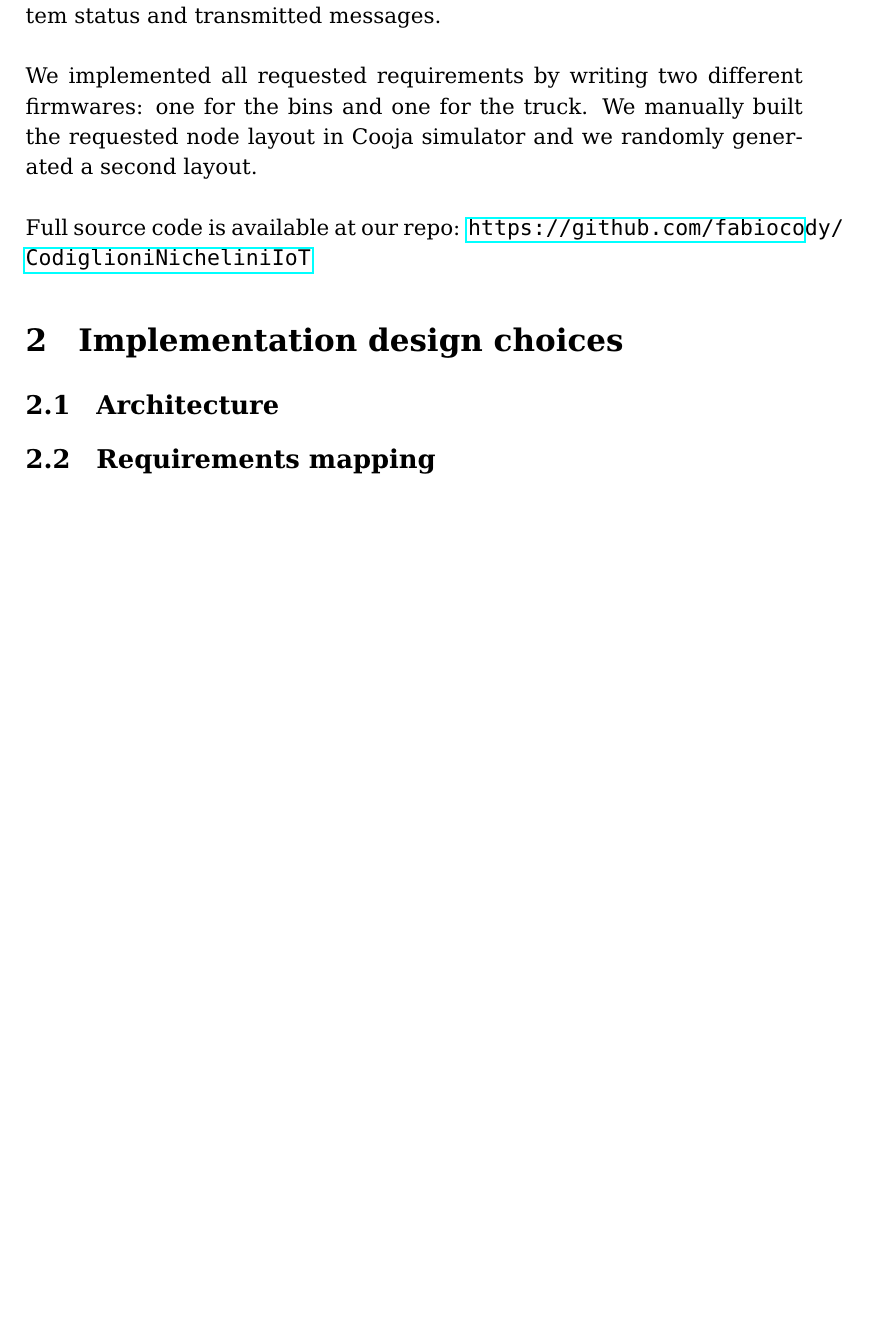
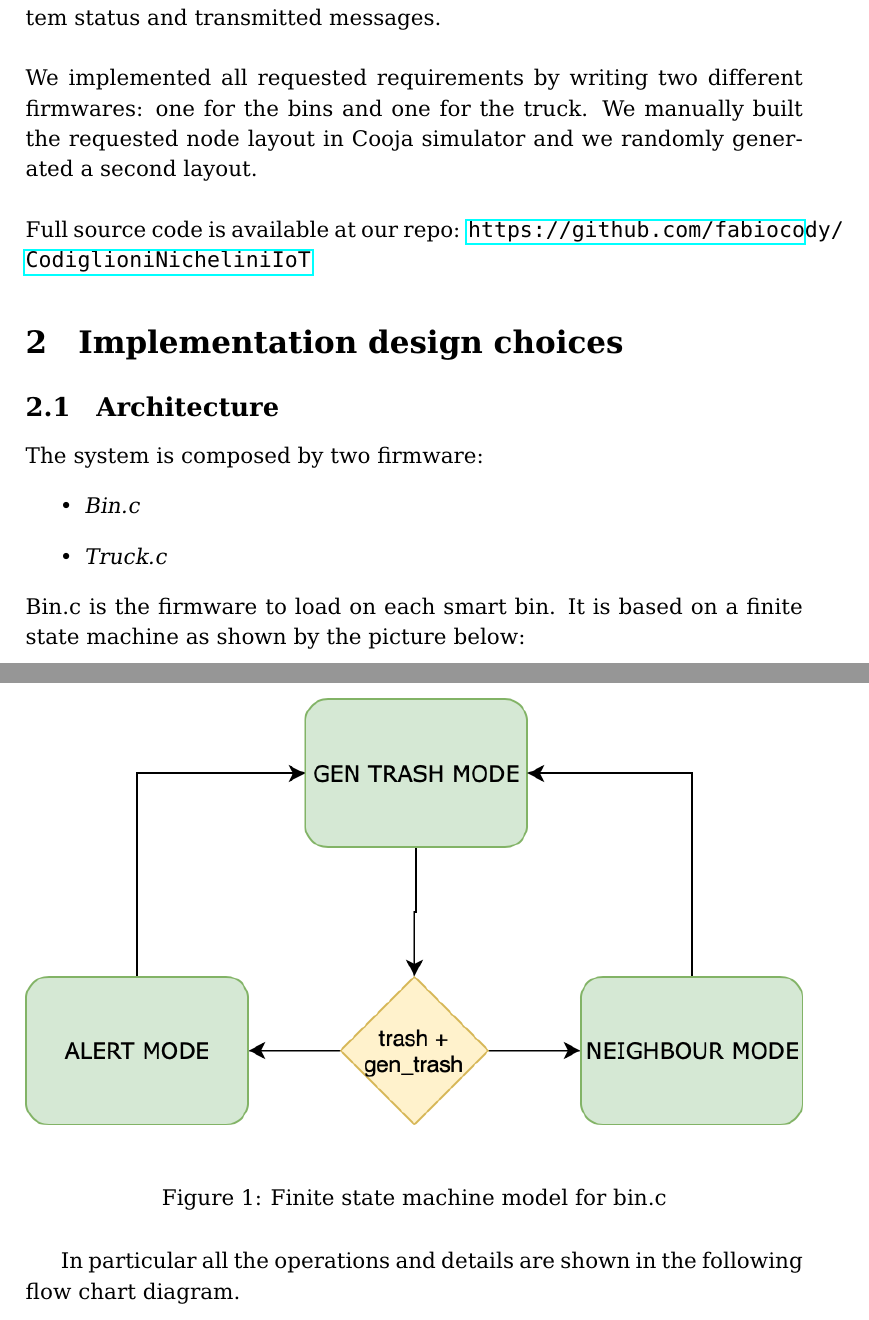
Before and after one commit to fabiocody/CodiglioniNicheliniIoT, a LaTeX document (doc/documentation.tex): part of page 3 of 3 before the commit and two parts of pages 3 and 4 of 5 after it, the two joined at a grey line, cut so that both start at the same text, the shorter picture padded with empty space. Compiled offline with pdfLaTeX.

Commit message:
just a proof of concept

```diff
--- a/doc/documentation.tex
+++ b/doc/documentation.tex
@@ -78,7 +75,17 @@ This document describes the implementation of our project for the IoT course.
 
 \section{Implementation design choices}
 \subsection{Architecture}
-\subsection{Requirements mapping}
-% architecture's description
-% elenco puntato di roba
-% mapping dei requisiti
+The system is composed by two firmware:
+\begin{itemize}
+	\item \textit{Bin.c}
+	\item \textit{Truck.c}
+\end{itemize}
+Bin.c is the firmware to load on each smart bin. It is based on a finite state machine as shown by the picture below:
+
+\begin{figure}[H]
+	\centering
+	\includegraphics[width=\textwidth]{resources/bin_state_chart}
+	\caption{Finite state machine model for bin.c}
+\end{figure}
+
+In particular all the operations and details are shown in the following flow chart diagram.
```
Also changed, not shown: doc/documentation.tex (24 more changed lines).
